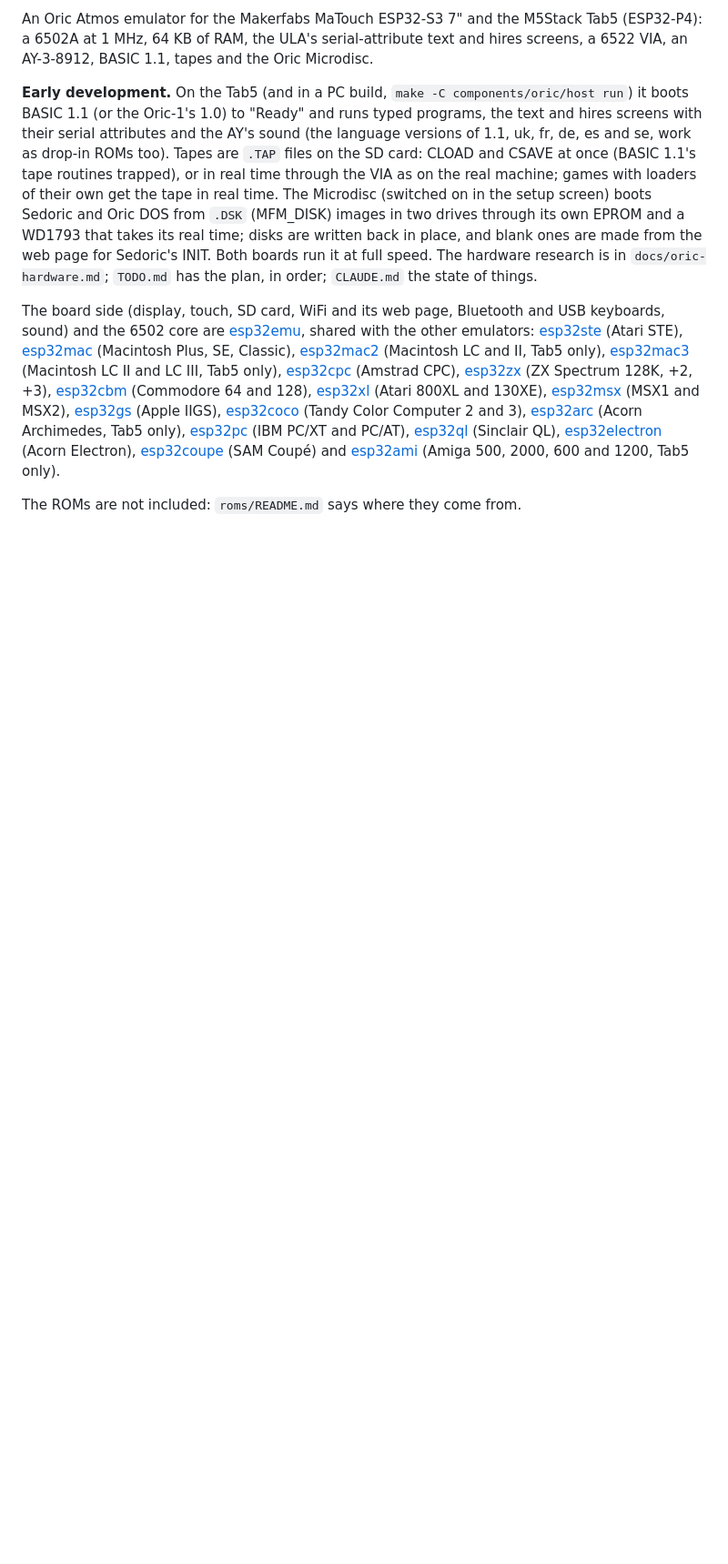
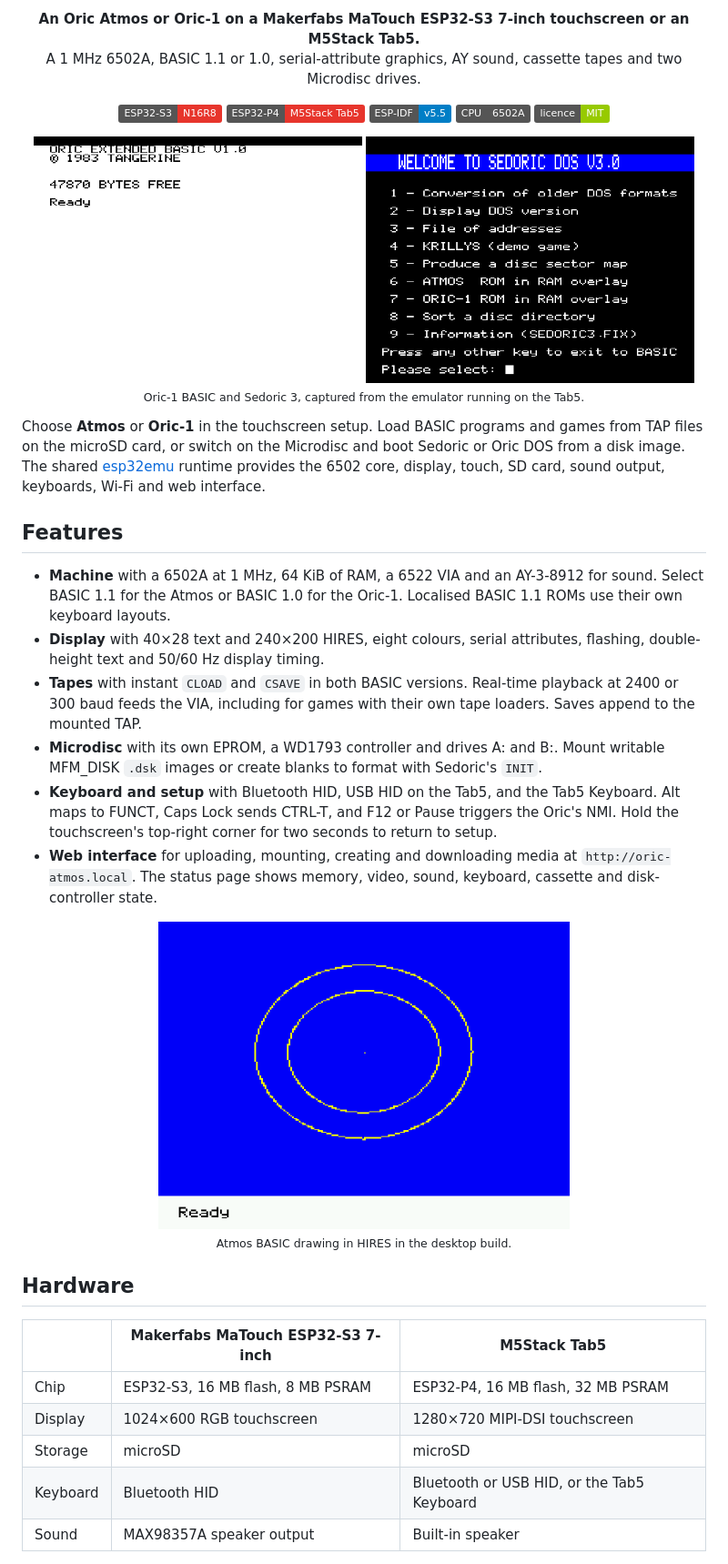
Before and after one commit to rlucencic/esp32oric, a Markdown page: README.md, the part around one of its changes. Shown at 91% size. Drawn GitHub-style; pictures changed too: docs/images/atmos-hires.png (added), docs/images/oric-1-basic.png (added), docs/images/sedoric-3.png (added); badges without logos; blank space fills up the shorter version.

Commit message:
Document the Oric emulator for GitHub

```diff
--- a/README.md
+++ b/README.md
@@ -2,45 +2,62 @@
 
-An Oric Atmos emulator for the Makerfabs MaTouch ESP32-S3 7" and the
-M5Stack Tab5 (ESP32-P4): a 6502A at 1 MHz, 64 KB of RAM, the ULA's
-serial-attribute text and hires screens, a 6522 VIA, an AY-3-8912, BASIC
-1.1, tapes and the Oric Microdisc.
+<p align="center">
+  <b>An Oric Atmos or Oric-1 on a Makerfabs MaTouch ESP32-S3 7-inch touchscreen or an M5Stack Tab5.</b><br>
+  A 1 MHz 6502A, BASIC 1.1 or 1.0, serial-attribute graphics, AY sound, cassette tapes and two Microdisc drives.
+</p>
 
-**Early development.** On the Tab5 (and in a PC build, `make -C
-components/oric/host run`) it boots BASIC 1.1 (or the Oric-1's 1.0) to
-"Ready" and runs typed programs, the text and hires screens with their
-serial attributes and the AY's sound (the language versions of 1.1, uk,
-fr, de, es and se, work as drop-in ROMs too). Tapes are `.TAP` files on the SD
-card: CLOAD and CSAVE at once (BASIC 1.1's tape routines trapped), or in
-real time through the VIA as on the real machine; games with loaders of
-their own get the tape in real time. The Microdisc (switched on in the
-setup screen) boots Sedoric and Oric DOS from `.DSK` (MFM_DISK) images in
-two drives through its own EPROM and a WD1793 that takes its real time;
-disks are written back in place, and blank ones are made from the web page
-for Sedoric's INIT. Both boards run it at full speed. The hardware research is in
-`docs/oric-hardware.md`; `TODO.md` has the plan, in order; `CLAUDE.md` the
-state of things.
+<p align="center">
+  <img alt="ESP32-S3" src="https://img.shields.io/badge/ESP32--S3-N16R8-e7352c">
+  <img alt="ESP32-P4" src="https://img.shields.io/badge/ESP32--P4-M5Stack%20Tab5-e7352c">
+  <img alt="ESP-IDF 5.5" src="https://img.shields.io/badge/ESP--IDF-v5.5-blue">
+  <img alt="6502A" src="https://img.shields.io/badge/CPU-6502A-555">
+  <img alt="MIT licence" src="https://img.shields.io/badge/licence-MIT-green">
+</p>
 
-The board side (display, touch, SD card, WiFi and its web page, Bluetooth
-and USB keyboards, sound) and the 6502 core are
-[esp32emu](https://github.com/rlucencic/esp32emu), shared with the other
-emulators: [esp32ste](https://github.com/rlucencic/esp32ste) (Atari STE),
-[esp32mac](https://github.com/rlucencic/esp32mac) (Macintosh Plus, SE,
-Classic), [esp32mac2](https://github.com/rlucencic/esp32mac2) (Macintosh LC
-and II, Tab5 only), [esp32mac3](https://github.com/rlucencic/esp32mac3)
-(Macintosh LC II and LC III, Tab5 only),
-[esp32cpc](https://github.com/rlucencic/esp32cpc) (Amstrad CPC),
-[esp32zx](https://github.com/rlucencic/esp32zx) (ZX Spectrum 128K, +2, +3),
-[esp32cbm](https://github.com/rlucencic/esp32cbm) (Commodore 64 and 128),
-[esp32xl](https://github.com/rlucencic/esp32xl) (Atari 800XL and 130XE),
-[esp32msx](https://github.com/rlucencic/esp32msx) (MSX1 and MSX2),
-[esp32gs](https://github.com/rlucencic/esp32gs) (Apple IIGS),
-[esp32coco](https://github.com/rlucencic/esp32coco) (Tandy Color Computer 2
-and 3), [esp32arc](https://github.com/rlucencic/esp32arc) (Acorn Archimedes,
-Tab5 only), [esp32pc](https://github.com/rlucencic/esp32pc) (IBM PC/XT and
-PC/AT), [esp32ql](https://github.com/rlucencic/esp32ql) (Sinclair QL),
-[esp32electron](https://github.com/rlucencic/esp32electron) (Acorn
-Electron), [esp32coupe](https://github.com/rlucencic/esp32coupe) (SAM
-Coupé) and [esp32ami](https://github.com/rlucencic/esp32ami) (Amiga 500,
-2000, 600 and 1200, Tab5 only).
+<p align="center">
+  <img alt="Oric-1 BASIC 1.0 at the Ready prompt" src="docs/images/oric-1-basic.png" width="48%">
+  <img alt="Sedoric 3 startup menu with its nine options" src="docs/images/sedoric-3.png" width="48%">
+  <br><sub>Oric-1 BASIC and Sedoric 3, captured from the emulator running on the Tab5.</sub>
+</p>
 
-The ROMs are not included: `roms/README.md` says where they come from.
+Choose **Atmos** or **Oric-1** in the touchscreen setup. Load BASIC programs
+and games from TAP files on the microSD card, or switch on the Microdisc and
+boot Sedoric or Oric DOS from a disk image. The shared
+[esp32emu](https://github.com/rlucencic/esp32emu) runtime provides the 6502
+core, display, touch, SD card, sound output, keyboards, Wi-Fi and web interface.
+
+## Features
+
+- **Machine** with a 6502A at 1 MHz, 64 KiB of RAM, a 6522 VIA and an
+  AY-3-8912 for sound. Select BASIC 1.1 for the Atmos or BASIC 1.0 for the
+  Oric-1. Localised BASIC 1.1 ROMs use their own keyboard layouts.
+- **Display** with 40×28 text and 240×200 HIRES, eight colours, serial
+  attributes, flashing, double-height text and 50/60 Hz display timing.
+- **Tapes** with instant `CLOAD` and `CSAVE` in both BASIC versions.
+  Real-time playback at 2400 or 300 baud feeds the VIA, including for
+  games with their own tape loaders. Saves append to the mounted TAP.
+- **Microdisc** with its own EPROM, a WD1793 controller and drives A: and
+  B:. Mount writable MFM_DISK `.dsk` images or create blanks to format
+  with Sedoric's `INIT`.
+- **Keyboard and setup** with Bluetooth HID, USB HID on the Tab5, and the
+  Tab5 Keyboard. Alt maps to FUNCT, Caps Lock sends CTRL-T, and F12 or
+  Pause triggers the Oric's NMI. Hold the touchscreen's top-right corner
+  for two seconds to return to setup.
+- **Web interface** for uploading, mounting, creating and downloading media
+  at `http://oric-atmos.local`. The status page shows memory, video, sound,
+  keyboard, cassette and disk-controller state.
+
+<p align="center">
+  <img alt="Two yellow circles on a blue background in the Atmos's HIRES mode" src="docs/images/atmos-hires.png" width="60%">
+  <br><sub>Atmos BASIC drawing in HIRES in the desktop build.</sub>
+</p>
+
+## Hardware
+
+| | Makerfabs MaTouch ESP32-S3 7-inch | M5Stack Tab5 |
+|---|---|---|
+| Chip | ESP32-S3, 16 MB flash, 8 MB PSRAM | ESP32-P4, 16 MB flash, 32 MB PSRAM |
+| Display | 1024×600 RGB touchscreen | 1280×720 MIPI-DSI touchscreen |
+| Storage | microSD | microSD |
+| Keyboard | Bluetooth HID | Bluetooth or USB HID, or the Tab5 Keyboard |
+| Sound | MAX98357A speaker output | Built-in speaker |
+
```
Also changed, not shown: other parts of README.md (+88 -3 lines), TODO.md (+6 -23 lines).
